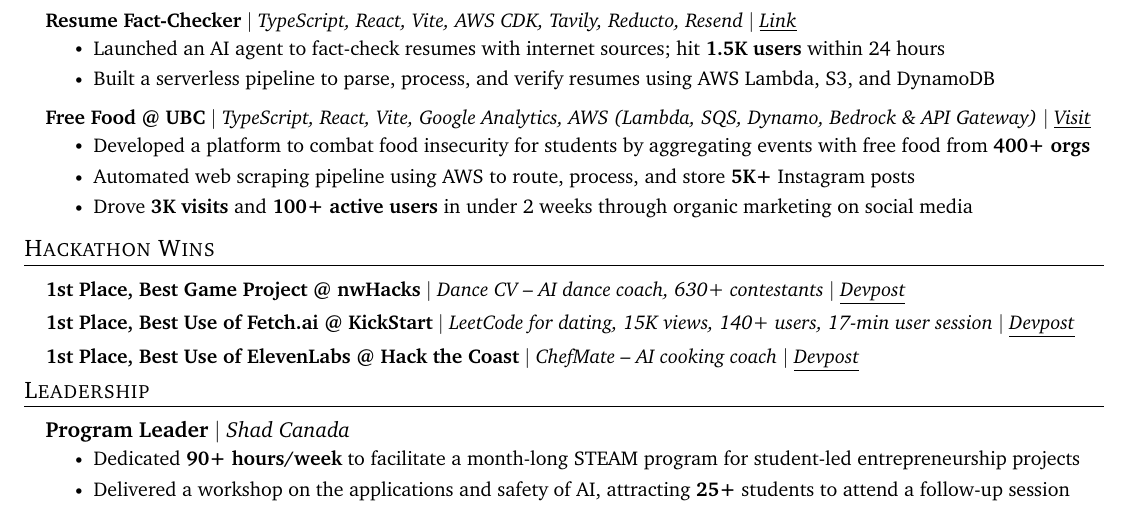
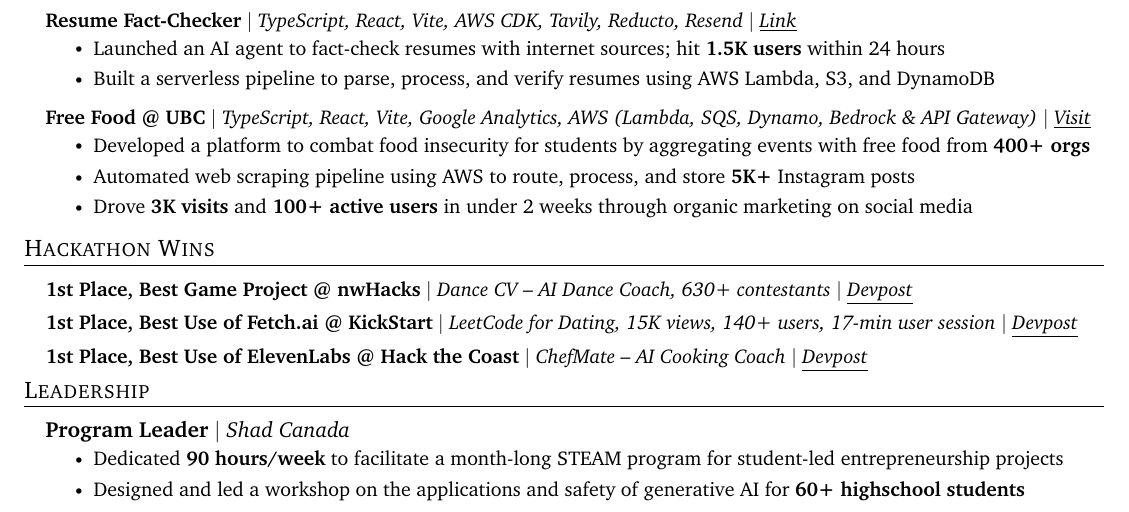
Before and after one commit to douglasichen/resume, a LaTeX CV (resume.tex): part of the page, cut so that both start at the same text. Compiled offline with pdfLaTeX.

Commit message:
Resume content tweaks (NimbleRx YC note, hackathon/project wording)

```diff
--- a/resume.tex
+++ b/resume.tex
@@ -195,19 +195,19 @@
 \section{Hackathon Wins}
   \resumeSubHeadingListStart
         \resumeProjectHeading
-          {\textbf{1st Place, Best Game Project @ nwHacks} $|$ \emph{Dance CV -- AI dance coach, 630+ contestants $|$ \href{https://devpost.com/software/dance-cv}{{\underline{Devpost}}}}}{}
+          {\textbf{1st Place, Best Game Project @ nwHacks} $|$ \emph{Dance CV -- AI Dance Coach, 630+ contestants $|$ \href{https://devpost.com/software/dance-cv}{{\underline{Devpost}}}}}{}
         \resumeProjectHeading
-          {\textbf{1st Place, Best Use of Fetch.ai @ KickStart} $|$ \emph{LeetCode for dating, 15K views, 140+ users, 17-min user session $|$ \href{https://devpost.com/software/elov}{{\underline{Devpost}}}}}{}
+          {\textbf{1st Place, Best Use of Fetch.ai @ KickStart} $|$ \emph{LeetCode for Dating, 15K views, 140+ users, 17-min user session $|$ \href{https://devpost.com/software/elov}{{\underline{Devpost}}}}}{}
         \resumeProjectHeading
-          {\textbf{1st Place, Best Use of ElevenLabs @ Hack the Coast} $|$ \emph{ChefMate -- AI cooking coach $|$ \href{https://devpost.com/software/chefmate-j0mh5d}{{\underline{Devpost}}}}}{}
+          {\textbf{1st Place, Best Use of ElevenLabs @ Hack the Coast} $|$ \emph{ChefMate -- AI Cooking Coach $|$ \href{https://devpost.com/software/chefmate-j0mh5d}{{\underline{Devpost}}}}}{}
   \resumeSubHeadingListEnd
 
 \section{Leadership}
   \resumeSubHeadingListStart
     \resumeSubheadingB{Program Leader}{}{Shad Canada}
       \resumeItemListStart
-        \resumeItem{Dedicated \textbf{90+ hours/week} to facilitate a month-long STEAM program for student-led entrepreneurship projects}
-        \resumeItem{Delivered a workshop on the applications and safety of AI, attracting \textbf{25+} students to attend a follow-up session}
-      \resumeItemListEnd\vspace{-6pt}
+        \resumeItem{Dedicated \textbf{90 hours/week} to facilitate a month-long STEAM program for student-led entrepreneurship projects}
+        \resumeItem{Designed and led a workshop on the applications and safety of generative AI for \textbf{60+ highschool students}}
+      \resumeItemListEnd
   \resumeSubHeadingListEnd
 \end{document}
```
Also changed, not shown: resume.md (+5 -6 lines).
